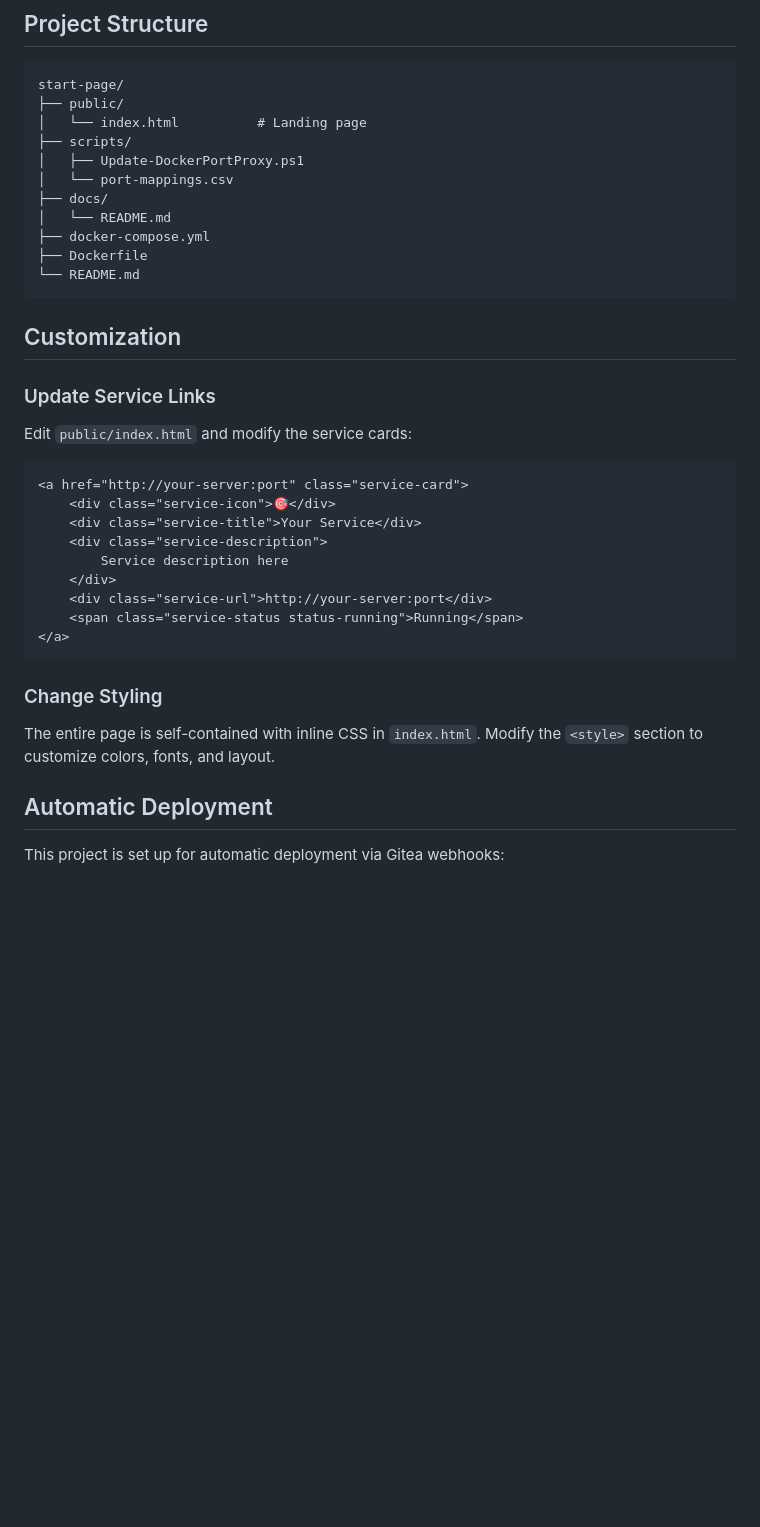
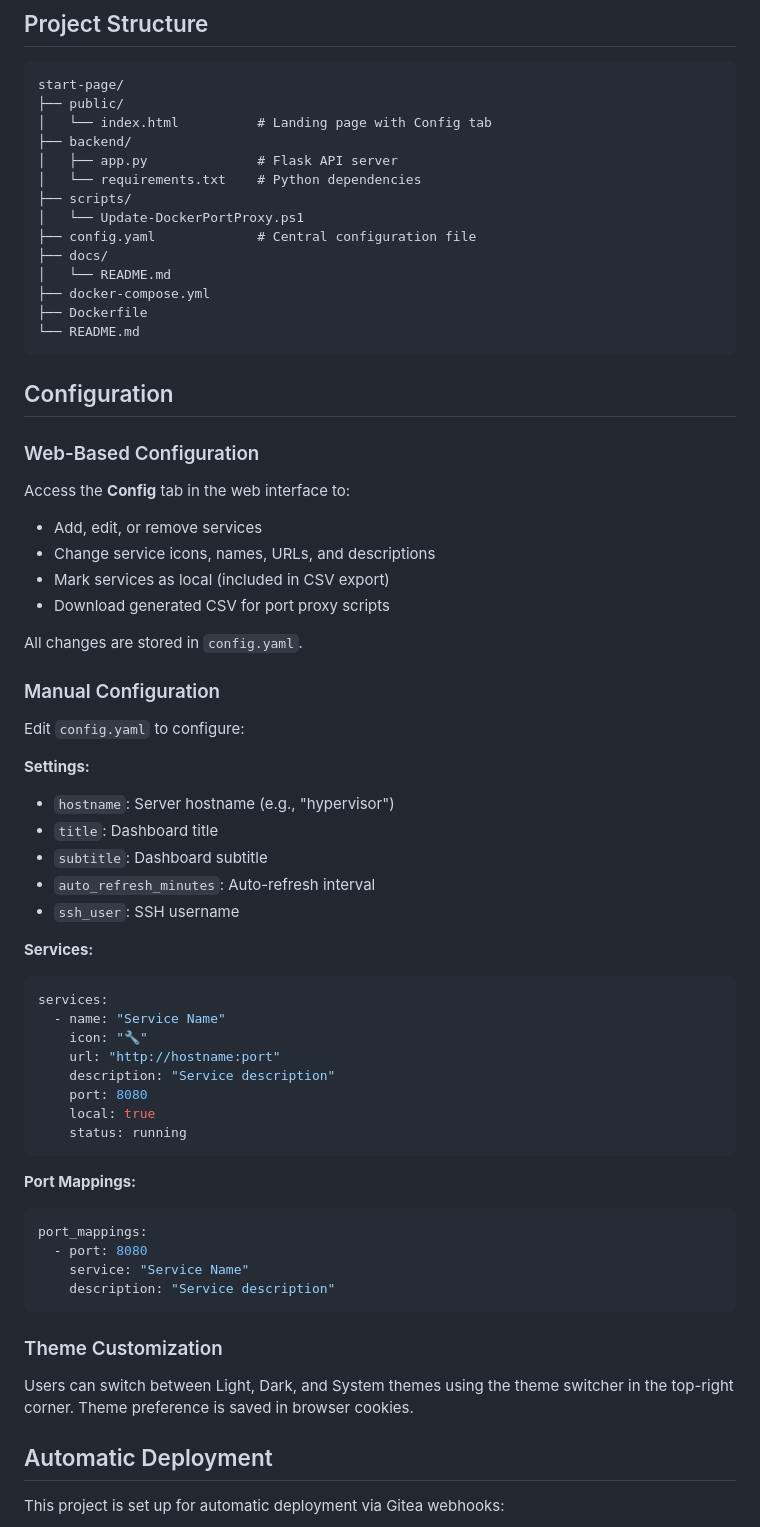
Before and after one commit to makoronius/start-page, a Markdown page: README.md, the part around one of its changes. Rendered like a GitHub page; blank space fills up the shorter version.

Commit message:
Docs: Update README with new configuration features

````diff
--- a/README.md
+++ b/README.md
@@ -85,10 +89,13 @@ cd C:\Scripts
 ```
 start-page/
 ├── public/
-│   └── index.html          # Landing page
+│   └── index.html          # Landing page with Config tab
+├── backend/
+│   ├── app.py              # Flask API server
+│   └── requirements.txt    # Python dependencies
 ├── scripts/
-│   ├── Update-DockerPortProxy.ps1
-│   └── port-mappings.csv
+│   └── Update-DockerPortProxy.ps1
+├── config.yaml             # Central configuration file
 ├── docs/
 │   └── README.md
 ├── docker-compose.yml
@@ -96,27 +103,52 @@ start-page/
 └── README.md
 ```
 
-## Customization
+## Configuration
 
-### Update Service Links
+### Web-Based Configuration
 
-Edit `public/index.html` and modify the service cards:
+Access the **Config** tab in the web interface to:
+- Add, edit, or remove services
+- Change service icons, names, URLs, and descriptions
+- Mark services as local (included in CSV export)
+- Download generated CSV for port proxy scripts
 
-```html
-<a href="http://your-server:port" class="service-card">
-    <div class="service-icon">🎯</div>
-    <div class="service-title">Your Service</div>
-    <div class="service-description">
-        Service description here
-    </div>
-    <div class="service-url">http://your-server:port</div>
-    <span class="service-status status-running">Running</span>
-</a>
+All changes are stored in `config.yaml`.
+
+### Manual Configuration
+
+Edit `config.yaml` to configure:
+
+**Settings:**
+- `hostname`: Server hostname (e.g., "hypervisor")
+- `title`: Dashboard title
+- `subtitle`: Dashboard subtitle
+- `auto_refresh_minutes`: Auto-refresh interval
+- `ssh_user`: SSH username
+
+**Services:**
+```yaml
+services:
+  - name: "Service Name"
+    icon: "🔧"
+    url: "http://hostname:port"
+    description: "Service description"
+    port: 8080
+    local: true
+    status: running
 ```
 
-### Change Styling
+**Port Mappings:**
+```yaml
+port_mappings:
+  - port: 8080
+    service: "Service Name"
+    description: "Service description"
+```
 
-The entire page is self-contained with inline CSS in `index.html`. Modify the `<style>` section to customize colors, fonts, and layout.
+### Theme Customization
+
+Users can switch between Light, Dark, and System themes using the theme switcher in the top-right corner. Theme preference is saved in browser cookies.
 
 ## Automatic Deployment
 
````
Also changed, not shown: other parts of README.md (+7 -3 lines).
